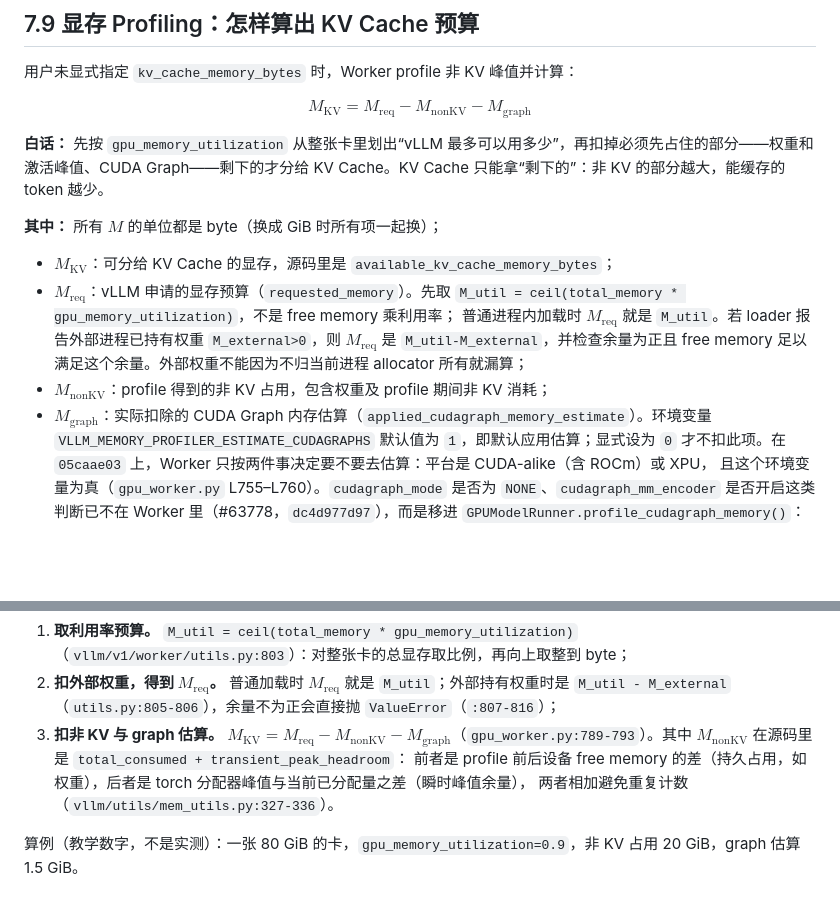
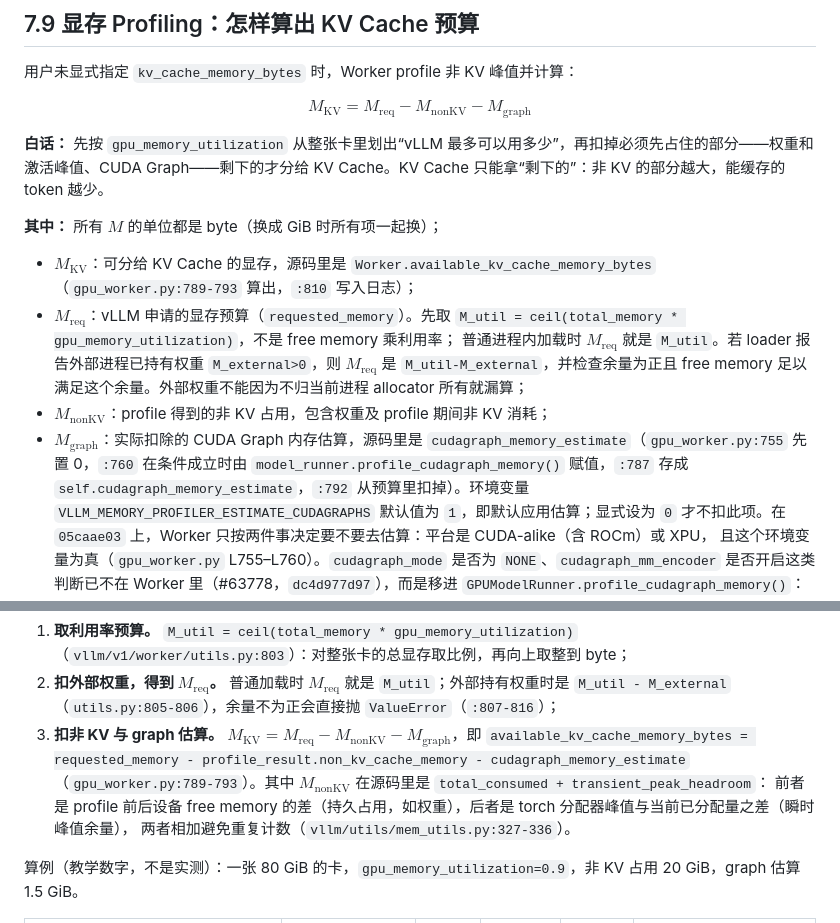
Before and after one commit to cluster1900/vllm_reader, a Markdown page: book/07-model-execution/README.md, 2 parts joined by grey strips. GitHub-like rendering; blank space fills up the shorter version.

```diff
--- a/book/07-model-execution/README.md
+++ b/book/07-model-execution/README.md
@@ -629,13 +629,13 @@ $$
 
 **其中：** 所有 $M$ 的单位都是 byte（换成 GiB 时所有项一起换）；
 
-- $M_{\mathrm{KV}}$：可分给 KV Cache 的显存，源码里是 `available_kv_cache_memory_bytes`；
+- $M_{\mathrm{KV}}$：可分给 KV Cache 的显存，源码里是 `Worker.available_kv_cache_memory_bytes`（`gpu_worker.py:789-793` 算出，`:810` 写入日志）；
 - $M_{\mathrm{req}}$：vLLM 申请的显存预算（`requested_memory`）。先取 `M_util = ceil(total_memory * gpu_memory_utilization)`，不是 free memory 乘利用率；
   普通进程内加载时 $M_{\mathrm{req}}$ 就是 `M_util`。若 loader 报告外部进程已持有权重
   `M_external>0`，则 $M_{\mathrm{req}}$ 是 `M_util-M_external`，并检查余量为正且 free memory
   足以满足这个余量。外部权重不能因为不归当前进程 allocator 所有就漏算；
 - $M_{\mathrm{nonKV}}$：profile 得到的非 KV 占用，包含权重及 profile 期间非 KV 消耗；
-- $M_{\mathrm{graph}}$：实际扣除的 CUDA Graph 内存估算（`applied_cudagraph_memory_estimate`）。环境变量
+- $M_{\mathrm{graph}}$：实际扣除的 CUDA Graph 内存估算，源码里是 `cudagraph_memory_estimate`（`gpu_worker.py:755` 先置 0，`:760` 在条件成立时由 `model_runner.profile_cudagraph_memory()` 赋值，`:787` 存成 `self.cudagraph_memory_estimate`，`:792` 从预算里扣掉）。环境变量
   `VLLM_MEMORY_PROFILER_ESTIMATE_CUDAGRAPHS` 默认值为 `1`，即默认应用估算；显式设为 `0`
   才不扣此项。在 `05caae03` 上，Worker 只按两件事决定要不要去估算：平台是 CUDA-alike（含 ROCm）或 XPU，
   且这个环境变量为真（`gpu_worker.py` L755–L760）。`cudagraph_mode` 是否为 `NONE`、`cudagraph_mm_encoder`
@@ -650,7 +650,7 @@ $$
 
 1. **取利用率预算。** `M_util = ceil(total_memory * gpu_memory_utilization)`（`vllm/v1/worker/utils.py:803`）：对整张卡的总显存取比例，再向上取整到 byte；
 2. **扣外部权重，得到 $M_{\mathrm{req}}$。** 普通加载时 $M_{\mathrm{req}}$ 就是 `M_util`；外部持有权重时是 `M_util - M_external`（`utils.py:805-806`），余量不为正会直接抛 `ValueError`（`:807-816`）；
-3. **扣非 KV 与 graph 估算。** $M_{\mathrm{KV}}=M_{\mathrm{req}}-M_{\mathrm{nonKV}}-M_{\mathrm{graph}}$（`gpu_worker.py:789-793`）。其中 $M_{\mathrm{nonKV}}$ 在源码里是 `total_consumed + transient_peak_headroom`：
+3. **扣非 KV 与 graph 估算。** $M_{\mathrm{KV}}=M_{\mathrm{req}}-M_{\mathrm{nonKV}}-M_{\mathrm{graph}}$，即 `available_kv_cache_memory_bytes = requested_memory - profile_result.non_kv_cache_memory - cudagraph_memory_estimate`（`gpu_worker.py:789-793`）。其中 $M_{\mathrm{nonKV}}$ 在源码里是 `total_consumed + transient_peak_headroom`：
    前者是 profile 前后设备 free memory 的差（持久占用，如权重），后者是 torch 分配器峰值与当前已分配量之差（瞬时峰值余量），
    两者相加避免重复计数（`vllm/utils/mem_utils.py:327-336`）。
 
```
Also changed, not shown: other parts of book/07-model-execution/README.md (+16 -8 lines), book/08-compile-cuda-graph/README.md (+1 -1 lines).
